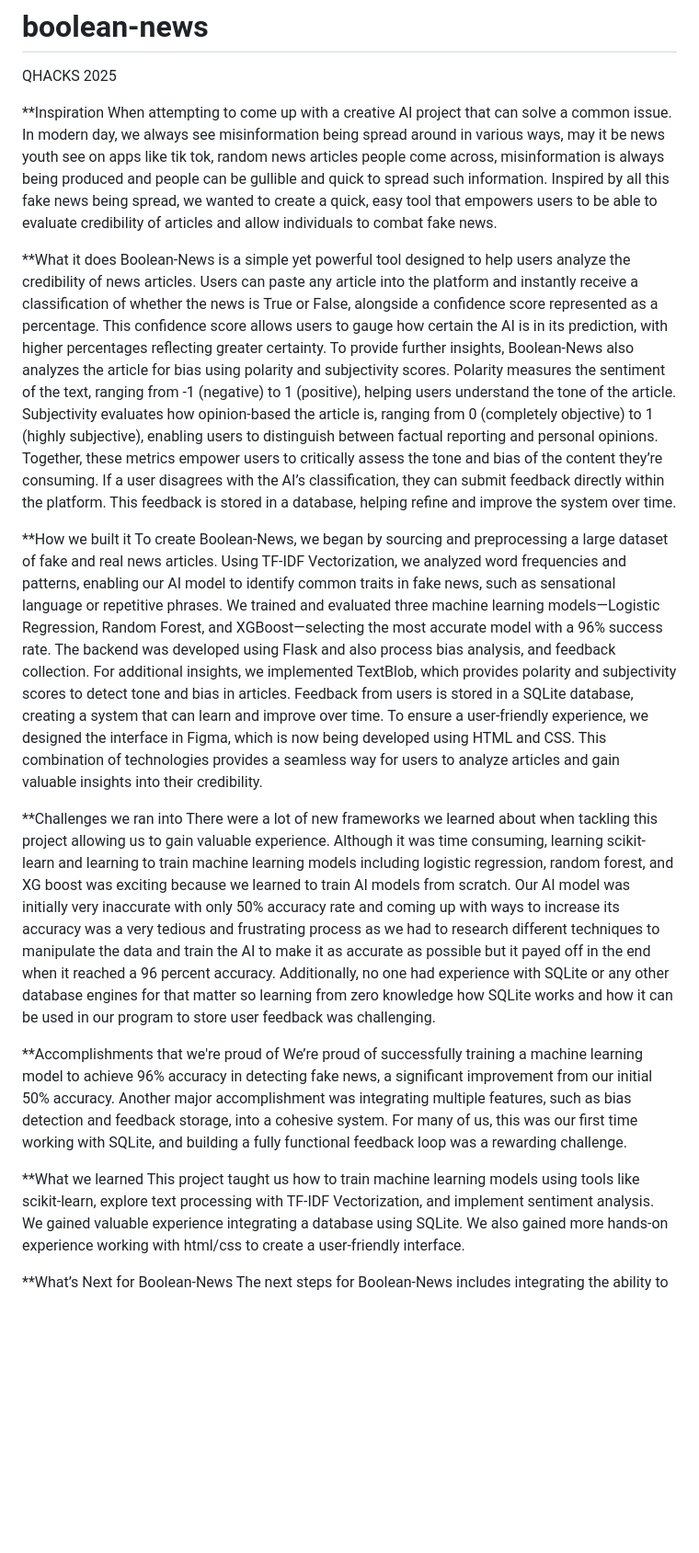
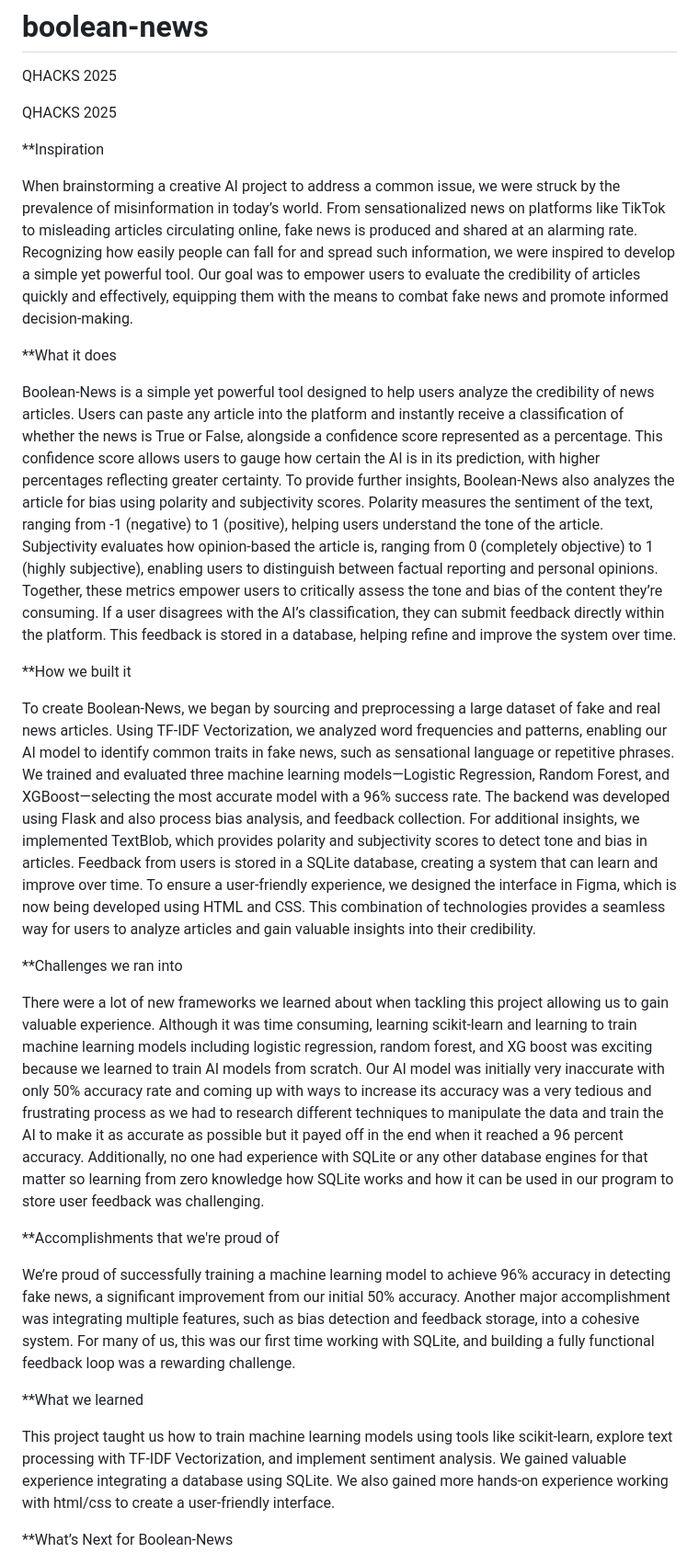
Before and after one commit to mohammedz06/boolean-news, a Markdown page: README.md, the part around the change. Shown: that part at 92% size. GitHub-like rendering; blank space fills up the shorter version.

```diff
--- a/README.md
+++ b/README.md
@@ -1,24 +1,32 @@
 # boolean-news
  QHACKS 2025
 
+QHACKS 2025
+
 **Inspiration
-When attempting to come up with a creative AI project that can solve a common issue. In modern day, we always see misinformation being spread around in various ways, may it be news youth see on apps like tik tok, random news articles people come across, misinformation is always being produced and people can be gullible and quick to spread such information. Inspired by all this fake news being spread, we wanted to create a quick, easy tool that empowers users to be able to evaluate credibility of articles and allow individuals to combat fake news.
+
+When brainstorming a creative AI project to address a common issue, we were struck by the prevalence of misinformation in today’s world. From sensationalized news on platforms like TikTok to misleading articles circulating online, fake news is produced and shared at an alarming rate. Recognizing how easily people can fall for and spread such information, we were inspired to develop a simple yet powerful tool. Our goal was to empower users to evaluate the credibility of articles quickly and effectively, equipping them with the means to combat fake news and promote informed decision-making.
 
 **What it does
+
 Boolean-News is a simple yet powerful tool designed to help users analyze the credibility of news articles. Users can paste any article into the platform and instantly receive a classification of whether the news is True or False, alongside a confidence score represented as a percentage. This confidence score allows users to gauge how certain the AI is in its prediction, with higher percentages reflecting greater certainty. To provide further insights, Boolean-News also analyzes the article for bias using polarity and subjectivity scores. Polarity measures the sentiment of the text, ranging from -1 (negative) to 1 (positive), helping users understand the tone of the article. Subjectivity evaluates how opinion-based the article is, ranging from 0 (completely objective) to 1 (highly subjective), enabling users to distinguish between factual reporting and personal opinions. Together, these metrics empower users to critically assess the tone and bias of the content they’re consuming. If a user disagrees with the AI’s classification, they can submit feedback directly within the platform. This feedback is stored in a database, helping refine and improve the system over time.
 
 **How we built it
-To create Boolean-News, we began by sourcing and preprocessing a large dataset of fake and real news articles. Using TF-IDF Vectorization, we analyzed word frequencies and patterns, enabling our AI model to identify common traits in fake news, such as sensational language or repetitive phrases. We trained and evaluated three machine learning models—Logistic Regression, Random Forest, and XGBoost—selecting the most accurate model with a 96% success rate.
-The backend was developed using Flask and also process bias analysis, and feedback collection. For additional insights, we implemented TextBlob, which provides polarity and subjectivity scores to detect tone and bias in articles. Feedback from users is stored in a SQLite database, creating a system that can learn and improve over time. To ensure a user-friendly experience, we designed the interface in Figma, which is now being developed using HTML and CSS. This combination of technologies provides a seamless way for users to analyze articles and gain valuable insights into their credibility.
+
+To create Boolean-News, we began by sourcing and preprocessing a large dataset of fake and real news articles. Using TF-IDF Vectorization, we analyzed word frequencies and patterns, enabling our AI model to identify common traits in fake news, such as sensational language or repetitive phrases. We trained and evaluated three machine learning models—Logistic Regression, Random Forest, and XGBoost—selecting the most accurate model with a 96% success rate. The backend was developed using Flask and also process bias analysis, and feedback collection. For additional insights, we implemented TextBlob, which provides polarity and subjectivity scores to detect tone and bias in articles. Feedback from users is stored in a SQLite database, creating a system that can learn and improve over time. To ensure a user-friendly experience, we designed the interface in Figma, which is now being developed using HTML and CSS. This combination of technologies provides a seamless way for users to analyze articles and gain valuable insights into their credibility.
 
 **Challenges we ran into
+
 There were a lot of new frameworks we learned about when tackling this project allowing us to gain valuable experience. Although it was time consuming, learning scikit-learn and learning to train machine learning models including logistic regression, random forest, and XG boost was exciting because we learned to train AI models from scratch. Our AI model was initially very inaccurate with only 50% accuracy rate and coming up with ways to increase its accuracy was a very tedious and frustrating process as we had to research different techniques to manipulate the data and train the AI to make it as accurate as possible but it payed off in the end when it reached a 96 percent accuracy. Additionally, no one had experience with SQLite or any other database engines for that matter so learning from zero knowledge how SQLite works and how it can be used in our program to store user feedback was challenging.
 
 **Accomplishments that we're proud of
+
 We’re proud of successfully training a machine learning model to achieve 96% accuracy in detecting fake news, a significant improvement from our initial 50% accuracy. Another major accomplishment was integrating multiple features, such as bias detection and feedback storage, into a cohesive system. For many of us, this was our first time working with SQLite, and building a fully functional feedback loop was a rewarding challenge.
 
 **What we learned
+
 This project taught us how to train machine learning models using tools like scikit-learn, explore text processing with TF-IDF Vectorization, and implement sentiment analysis. We gained valuable experience integrating a database using SQLite. We also gained more hands-on experience working with html/css to create a user-friendly interface.
 
 **What’s Next for Boolean-News
+
 The next steps for Boolean-News includes integrating the ability to process images, allowing users to upload screenshots of articles or social media posts for analysis. Additionally, we aim to introduce PDF scanning, enabling users to upload entire documents for misinformation detection. For users who encounter fake news, the system will suggest other credible articles covering the same topic to promote informed decision-making.
```
